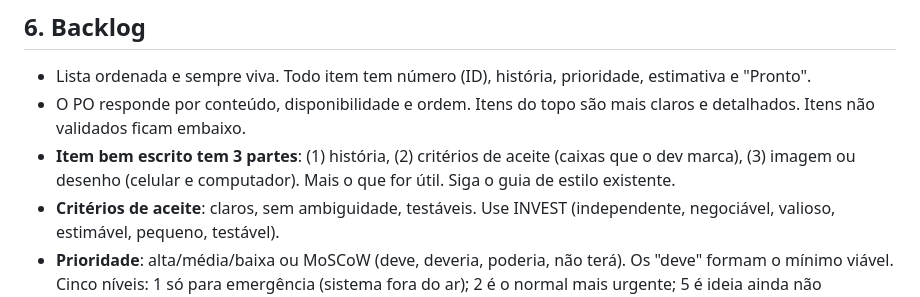
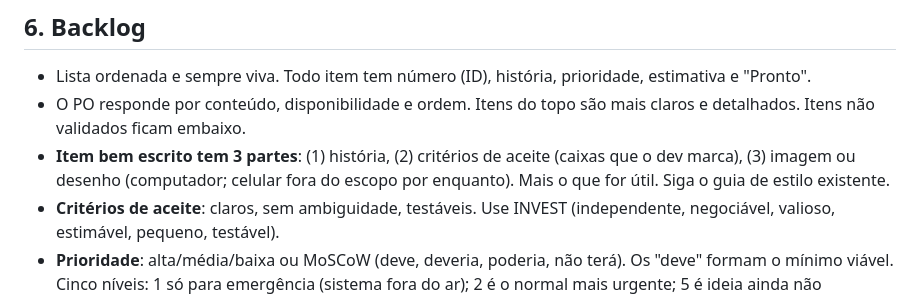
Before and after one commit to IT-IA-TEC/MK, a Markdown page: docs/base-po.md, the part around the change. Drawn GitHub-style.

```diff
--- a/docs/base-po.md
+++ b/docs/base-po.md
@@ -44,7 +44,7 @@ Fontes: (1) Product Owner's Handbook (Atacan Demiralp, guia de Scrum), (2) Produ
 ## 6. Backlog
 - Lista ordenada e sempre viva. Todo item tem número (ID), história, prioridade, estimativa e "Pronto".
 - O PO responde por conteúdo, disponibilidade e ordem. Itens do topo são mais claros e detalhados. Itens não validados ficam embaixo.
-- **Item bem escrito tem 3 partes**: (1) história, (2) critérios de aceite (caixas que o dev marca), (3) imagem ou desenho (celular e computador). Mais o que for útil. Siga o guia de estilo existente.
+- **Item bem escrito tem 3 partes**: (1) história, (2) critérios de aceite (caixas que o dev marca), (3) imagem ou desenho (computador; celular fora do escopo por enquanto). Mais o que for útil. Siga o guia de estilo existente.
 - **Critérios de aceite**: claros, sem ambiguidade, testáveis. Use INVEST (independente, negociável, valioso, estimável, pequeno, testável).
 - **Prioridade**: alta/média/baixa ou MoSCoW (deve, deveria, poderia, não terá). Os "deve" formam o mínimo viável. Cinco níveis: 1 só para emergência (sistema fora do ar); 2 é o normal mais urgente; 5 é ideia ainda não detalhada.
 - **Ordem por valor**: retorno direto, necessidade da parte mais importante, dependências, grande impacto, risco e incerteza. Valor igual: maior valor/custo sobe. Pareto: 80% do valor vem de 20% do produto.
```
Also changed, not shown: CLAUDE.md (+4 -0 lines).
